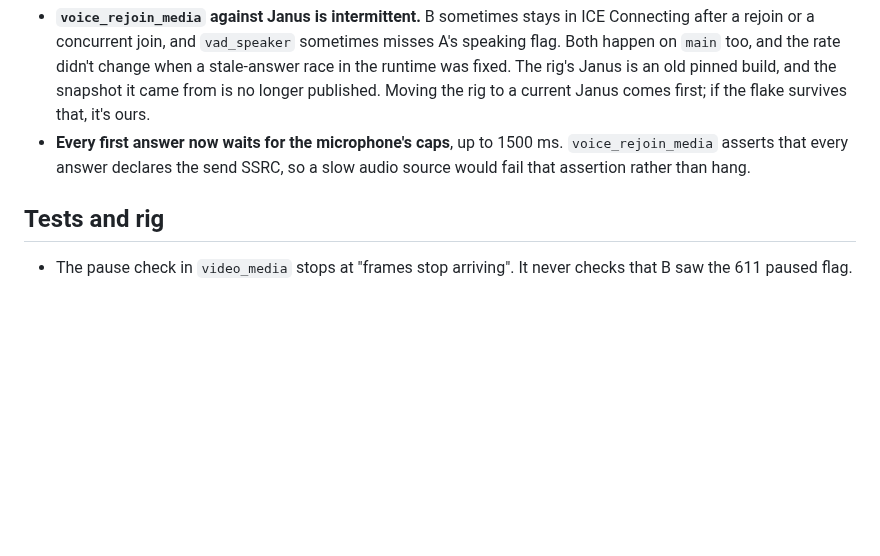
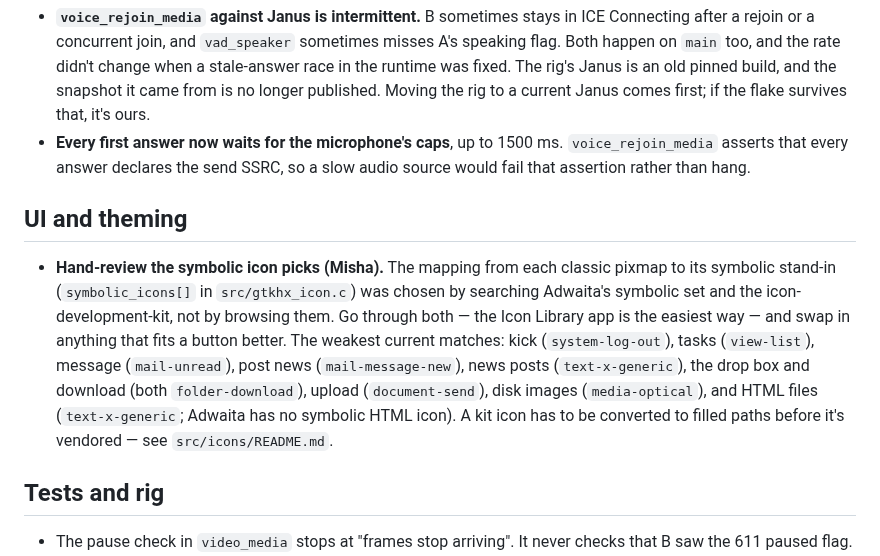
Before and after one commit to mishan/gtkhx, a Markdown page: BACKLOG.md, the part around the change. Drawn GitHub-style; blank space fills up the shorter version.

Commit message:
Backlog: hand-review the symbolic icon picks
The icon mapping was chosen by searching the icon sets rather than
browsing them. Note the weakest matches so a pass through Adwaita and
the icon-development-kit has somewhere to start.

```diff
--- a/BACKLOG.md
+++ b/BACKLOG.md
@@ -75,6 +75,20 @@ record.
   `voice_rejoin_media` asserts that every answer declares the send SSRC, so a
   slow audio source would fail that assertion rather than hang.
 
+## UI and theming
+
+- **Hand-review the symbolic icon picks (Misha).** The mapping from each classic
+  pixmap to its symbolic stand-in (`symbolic_icons[]` in `src/gtkhx_icon.c`) was
+  chosen by searching Adwaita's symbolic set and the icon-development-kit, not by
+  browsing them. Go through both — the Icon Library app is the easiest way — and
+  swap in anything that fits a button better. The weakest current matches:
+  kick (`system-log-out`), tasks (`view-list`), message (`mail-unread`), post
+  news (`mail-message-new`), news posts (`text-x-generic`), the drop box and
+  download (both `folder-download`), upload (`document-send`), disk images
+  (`media-optical`), and HTML files (`text-x-generic`; Adwaita has no symbolic
+  HTML icon). A kit icon has to be converted to filled paths before it's
+  vendored — see `src/icons/README.md`.
+
 ## Tests and rig
 
 - The pause check in `video_media` stops at "frames stop arriving". It never
```
